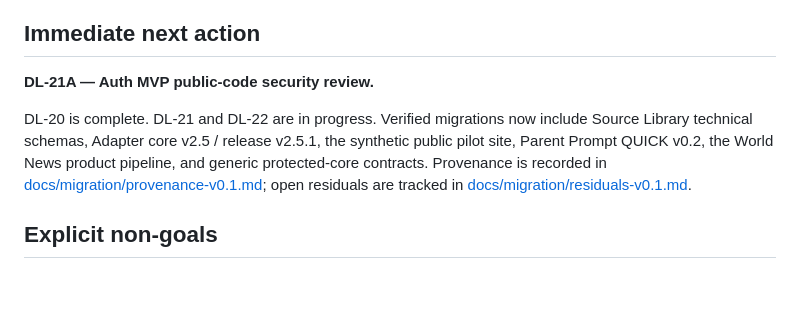
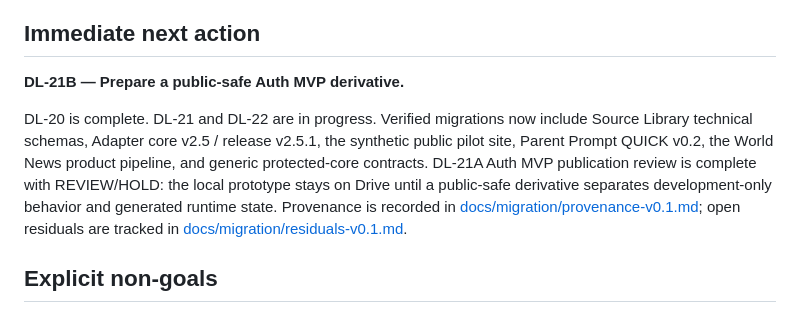
Before and after one commit to ftreppo/DSM-LRS, a Markdown page: docs/roadmap.md, the part around the change. GitHub-like rendering; blank space fills up the shorter version.

Commit message:
Close Auth MVP review and set publication hardening next

```diff
--- a/docs/roadmap.md
+++ b/docs/roadmap.md
@@ -153,9 +153,9 @@ No file should have two competing canonical homes.
 
 ## Immediate next action
 
-**DL-21A — Auth MVP public-code security review.**
+**DL-21B — Prepare a public-safe Auth MVP derivative.**
 
-DL-20 is complete. DL-21 and DL-22 are in progress. Verified migrations now include Source Library technical schemas, Adapter core v2.5 / release v2.5.1, the synthetic public pilot site, Parent Prompt QUICK v0.2, the World News product pipeline, and generic protected-core contracts. Provenance is recorded in [docs/migration/provenance-v0.1.md](./migration/provenance-v0.1.md); open residuals are tracked in [docs/migration/residuals-v0.1.md](./migration/residuals-v0.1.md).
+DL-20 is complete. DL-21 and DL-22 are in progress. Verified migrations now include Source Library technical schemas, Adapter core v2.5 / release v2.5.1, the synthetic public pilot site, Parent Prompt QUICK v0.2, the World News product pipeline, and generic protected-core contracts. DL-21A Auth MVP publication review is complete with REVIEW/HOLD: the local prototype stays on Drive until a public-safe derivative separates development-only behavior and generated runtime state. Provenance is recorded in [docs/migration/provenance-v0.1.md](./migration/provenance-v0.1.md); open residuals are tracked in [docs/migration/residuals-v0.1.md](./migration/residuals-v0.1.md).
 
 ## Explicit non-goals
 
```
